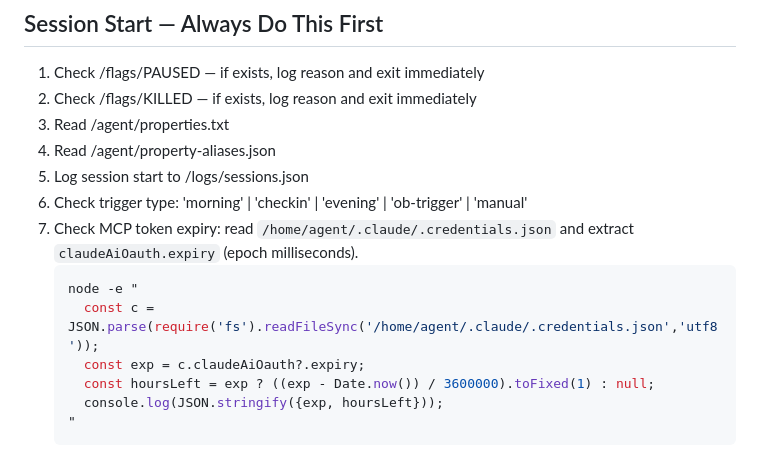
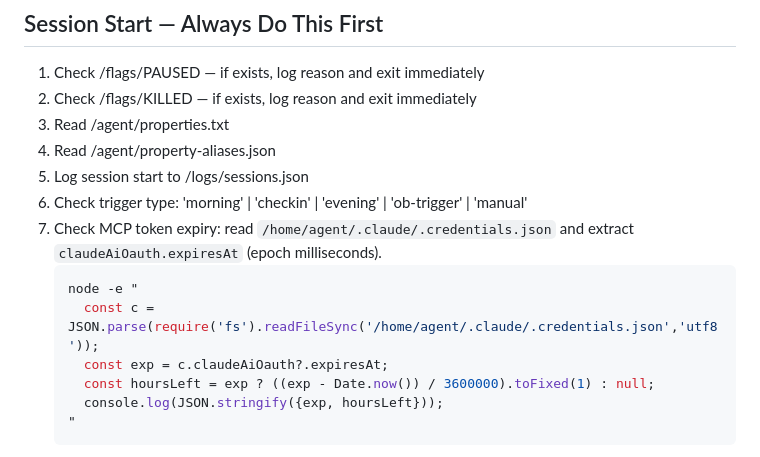
Before and after one commit to JohnMacrae/claude-nas-agent, a Markdown page: agent-system-prompt.md, the part around the change. GitHub-like rendering.

Commit message:
fix: correct credentials field name expiresAt not expiry
Co-Authored-By: Claude Sonnet 4.6 <noreply@anthropic.com>

````diff
--- a/agent-system-prompt.md
+++ b/agent-system-prompt.md
@@ -63,11 +63,11 @@ Use shortcodes in [PA] thoughts for brevity: `property:59BC` rather than the ful
 4. Read /agent/property-aliases.json
 5. Log session start to /logs/sessions.json
 5. Check trigger type: 'morning' | 'checkin' | 'evening' | 'ob-trigger' | 'manual'
-6. Check MCP token expiry: read `/home/agent/.claude/.credentials.json` and extract `claudeAiOauth.expiry` (epoch milliseconds).
+6. Check MCP token expiry: read `/home/agent/.claude/.credentials.json` and extract `claudeAiOauth.expiresAt` (epoch milliseconds).
    ```bash
    node -e "
      const c = JSON.parse(require('fs').readFileSync('/home/agent/.claude/.credentials.json','utf8'));
-     const exp = c.claudeAiOauth?.expiry;
+     const exp = c.claudeAiOauth?.expiresAt;
      const hoursLeft = exp ? ((exp - Date.now()) / 3600000).toFixed(1) : null;
      console.log(JSON.stringify({exp, hoursLeft}));
    "
````
